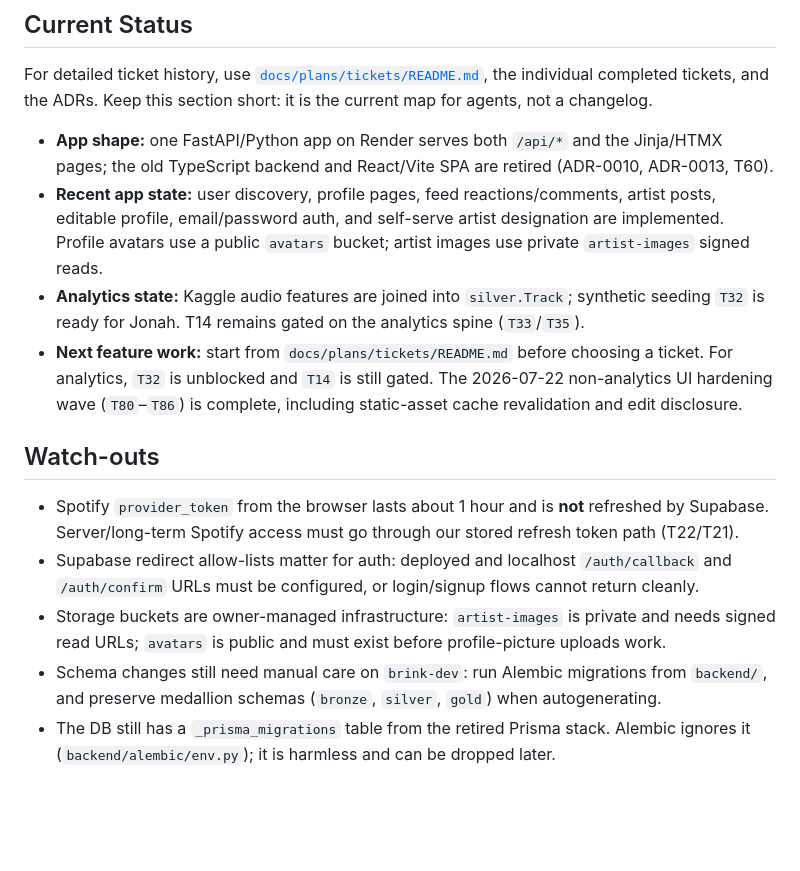
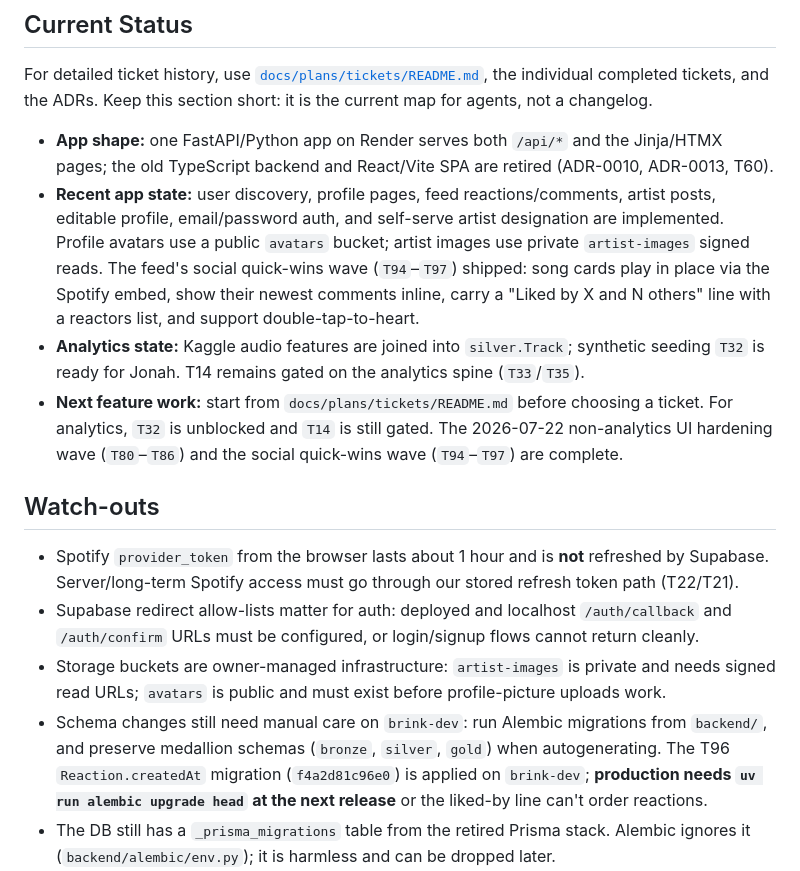
Before and after one commit to brinkmusic/Brink, a Markdown page: CLAUDE.md, the part around the change. Rendered like a GitHub page; blank space fills up the shorter version.

Commit message:
docs(T94-T97): sync CLAUDE.md status for the social quick-wins wave
Records the shipped wave in Current Status and adds the production
migration step (T96 Reaction.createdAt) to Watch-outs. Deferred from the
four wave PRs to avoid a four-way conflict on the status line.

Co-Authored-By: Claude Fable 5 <noreply@anthropic.com>

```diff
--- a/CLAUDE.md
+++ b/CLAUDE.md
@@ -208,11 +208,14 @@ agents, not a changelog.
 - **Recent app state:** user discovery, profile pages, feed reactions/comments, artist posts,
   editable profile, email/password auth, and self-serve artist designation are implemented. Profile
   avatars use a public `avatars` bucket; artist images use private `artist-images` signed reads.
+  The feed's social quick-wins wave (`T94`–`T97`) shipped: song cards play in place via the
+  Spotify embed, show their newest comments inline, carry a "Liked by X and N others" line with a
+  reactors list, and support double-tap-to-heart.
 - **Analytics state:** Kaggle audio features are joined into `silver.Track`; synthetic seeding
   `T32` is ready for Jonah. T14 remains gated on the analytics spine (`T33`/`T35`).
 - **Next feature work:** start from `docs/plans/tickets/README.md` before choosing a ticket. For
   analytics, `T32` is unblocked and `T14` is still gated. The 2026-07-22 non-analytics UI hardening
-  wave (`T80`–`T86`) is complete, including static-asset cache revalidation and edit disclosure.
+  wave (`T80`–`T86`) and the social quick-wins wave (`T94`–`T97`) are complete.
 
 ## Watch-outs
 
@@ -223,7 +226,9 @@ agents, not a changelog.
 - Storage buckets are owner-managed infrastructure: `artist-images` is private and needs signed read
   URLs; `avatars` is public and must exist before profile-picture uploads work.
 - Schema changes still need manual care on `brink-dev`: run Alembic migrations from `backend/`, and
-  preserve medallion schemas (`bronze`, `silver`, `gold`) when autogenerating.
+  preserve medallion schemas (`bronze`, `silver`, `gold`) when autogenerating. The T96
+  `Reaction.createdAt` migration (`f4a2d81c96e0`) is applied on `brink-dev`; **production needs
+  `uv run alembic upgrade head` at the next release** or the liked-by line can't order reactions.
 - The DB still has a `_prisma_migrations` table from the retired Prisma stack. Alembic ignores it
   (`backend/alembic/env.py`); it is harmless and can be dropped later.
 - Render deploys production from `main`, not `develop`. Scheduled GitHub workflows also only run
```
